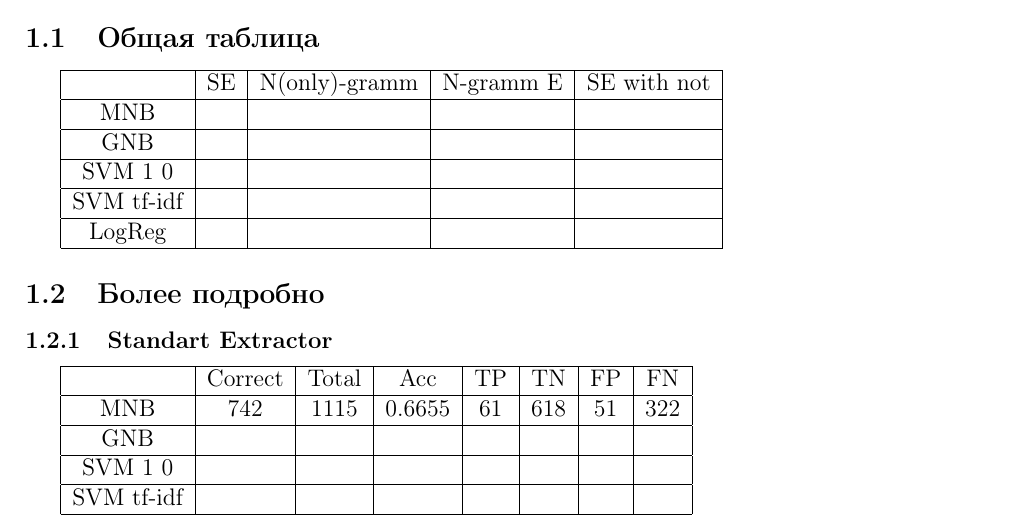
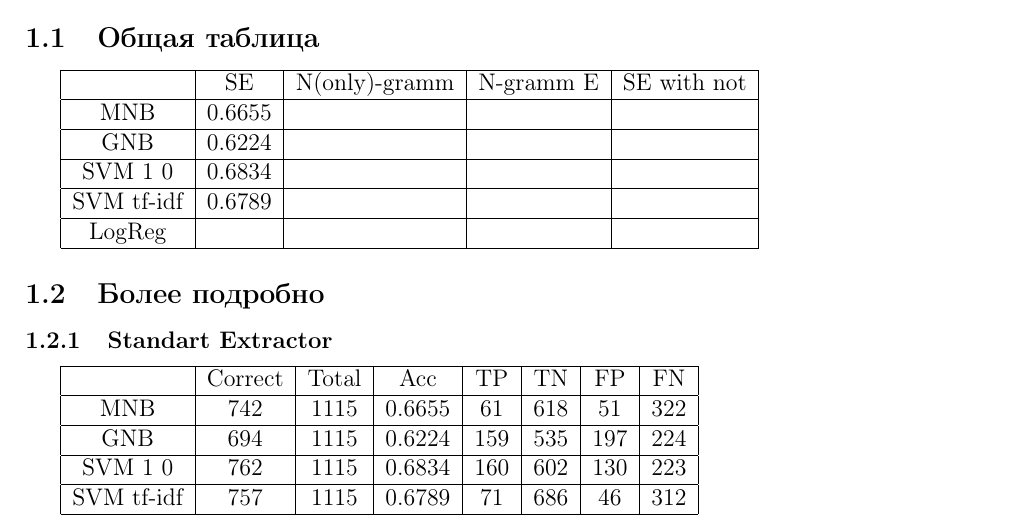
Before and after one commit to cscenter/senty, a LaTeX document (results_of_observations.tex): part of the page, cut so that both start at the same text. Compiled offline with pdfLaTeX.

Commit message:
update observation

```diff
--- a/results_of_observations.tex
+++ b/results_of_observations.tex
@@ -62,13 +62,13 @@ All test count: 98; TP: 1; TN: 68; FP: 0; FN: 29
 \hline
    ~~~~ & SE & N(only)-gramm & N-gramm E & SE with not \\
    \hline
-  MNB & & & & \\
+  MNB & 0.6655 & & & \\
    \hline
-  GNB & & & & \\
+  GNB & 0.6224 & & & \\
    \hline
-  SVM 1 0 & & & & \\
+  SVM 1 0 & 0.6834 & & & \\
    \hline
-  SVM tf-idf & & & & \\
+  SVM tf-idf & 0.6789 & & & \\
    \hline
   LogReg & & & & \\
 \hline
@@ -82,11 +82,11 @@ All test count: 98; TP: 1; TN: 68; FP: 0; FN: 29
   \hline
   MNB & 742 & 1115 & 0.6655 & 61 & 618 & 51 & 322  \\
   \hline
-  GNB & & & & & & & \\
+  GNB & 694 & 1115 & 0.6224 & 159 & 535 & 197 & 224 \\
   \hline
-  SVM 1 0 & & & & & & & \\
+  SVM 1 0 & 762 & 1115 & 0.6834 & 160 & 602 & 130 & 223 \\
   \hline
-  SVM tf-idf & & & & & & & \\
+  SVM tf-idf & 757 & 1115 & 0.6789 & 71 & 686 & 46 & 312 \\
 \hline
 \end{tabular}
 
```
Also changed, not shown: results_of_observations.pdf.
